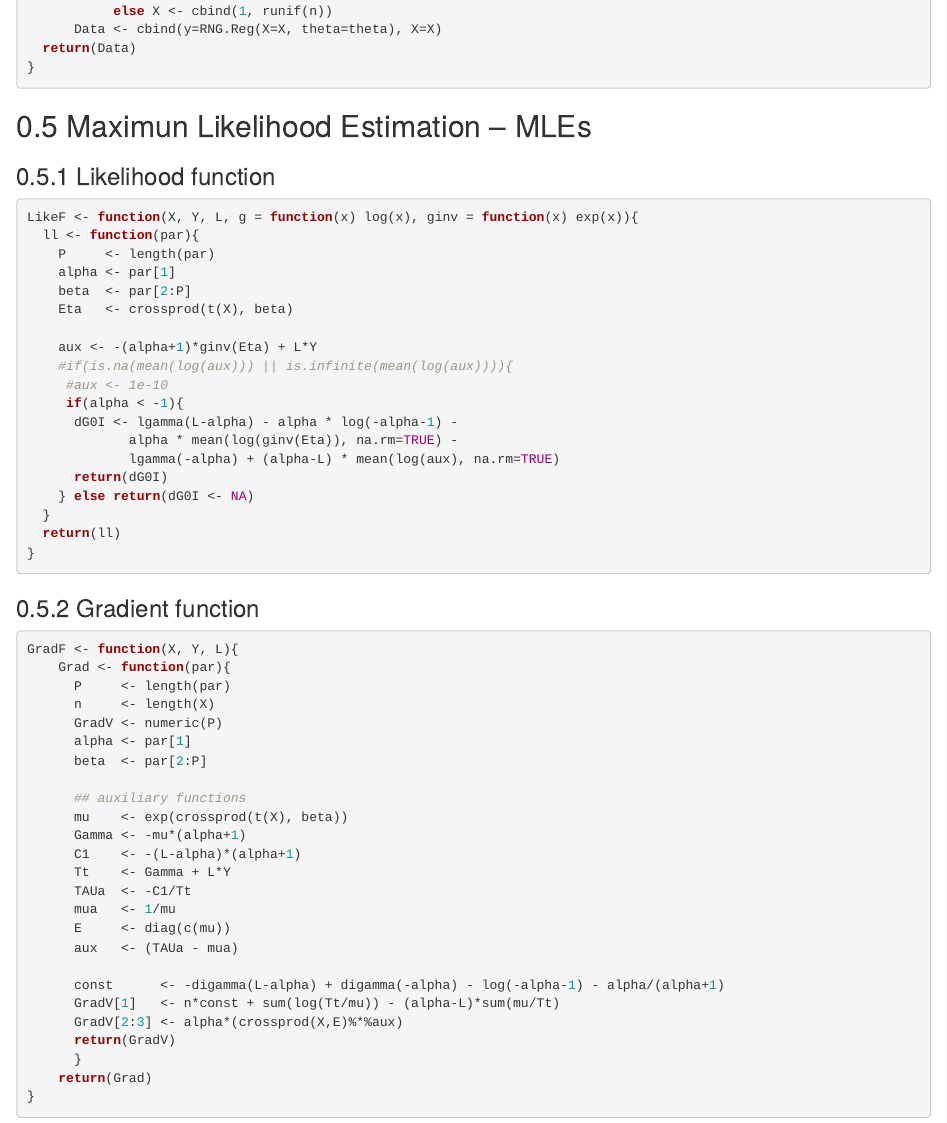
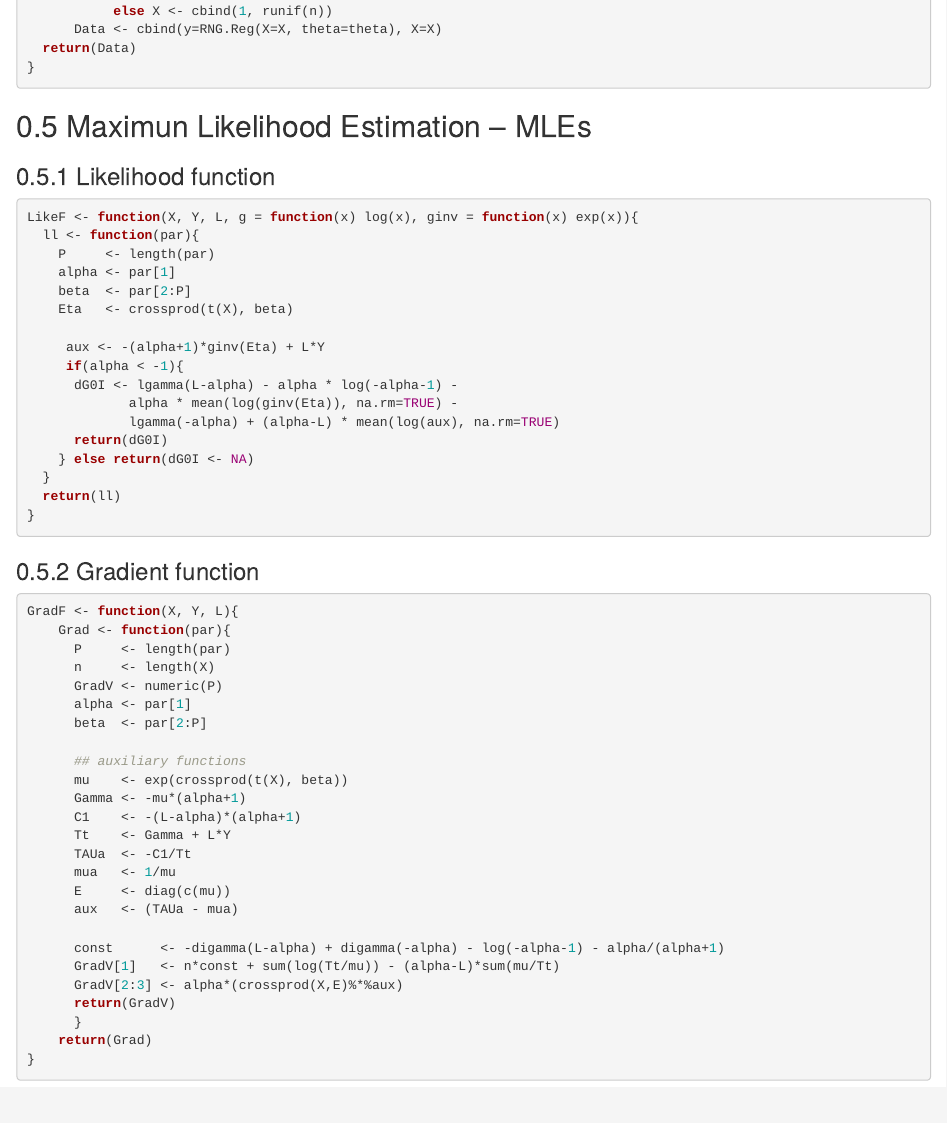
Before and after one commit to josimar74vasconcelos/G0I_Regression, an R Markdown document (Reg_G0I.Rmd): the page in a window 1100 px wide, from 2060 px down. Rendered offline with R 4.5, knitr and Pandoc, with nearby package versions.

Commit message:
Update code: 2025.01.31

```diff
--- a/Reg_G0I.Rmd
+++ b/Reg_G0I.Rmd
@@ -122,9 +122,7 @@ LikeF <- function(X, Y, L, g = function(x) log(x), ginv = function(x) exp(x)){
     beta  <- par[2:P]
     Eta   <- crossprod(t(X), beta)
 
-    aux <- -(alpha+1)*ginv(Eta) + L*Y
-    #if(is.na(mean(log(aux))) || is.infinite(mean(log(aux)))){
-     #aux <- 1e-10
+     aux <- -(alpha+1)*ginv(Eta) + L*Y
      if(alpha < -1){
       dG0I <- lgamma(L-alpha) - alpha * log(-alpha-1) -
              alpha * mean(log(ginv(Eta)), na.rm=TRUE) -
```
Also changed, not shown: Reg_G0I.html.
